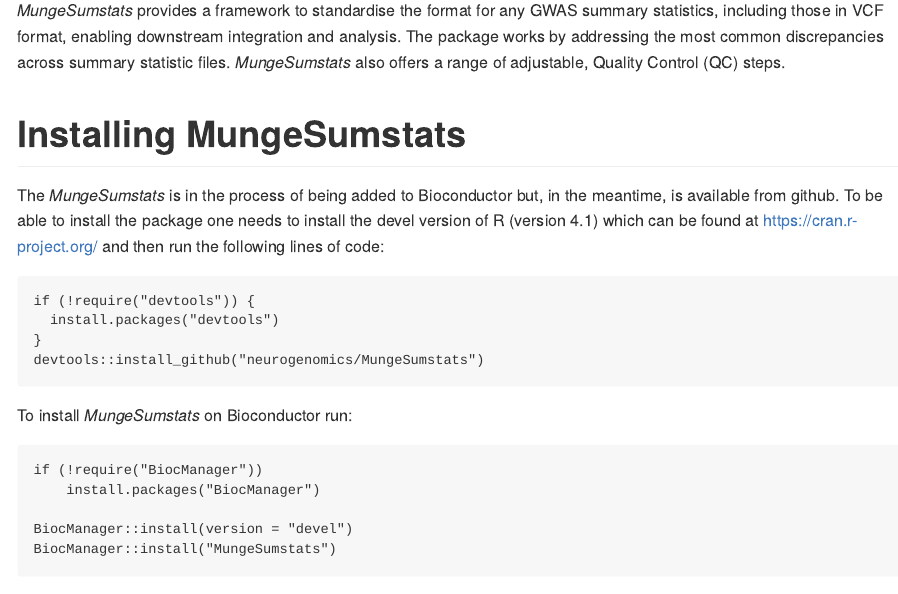
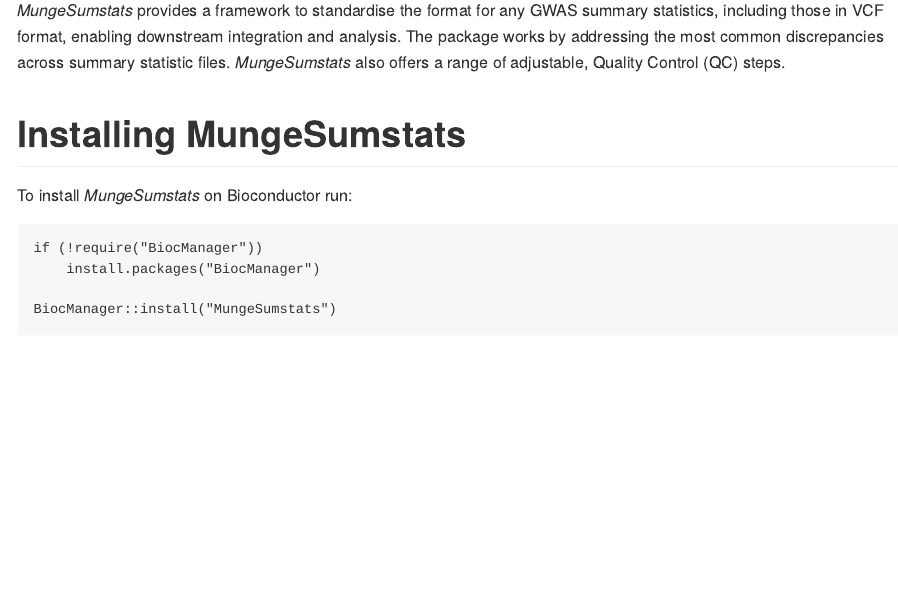
Before and after one commit to Al-Murphy/MungeSumstats, an R Markdown document (README.Rmd): the page in a window 1100 px wide, from 540 px down. The pictures show the output file README.md that the author committed with the source, drawn offline in the style of GitHub; badge pictures from the web are left out.

Commit message:
Update R dependency

````diff
--- a/.github/workflows/R-CMD-check.yaml
+++ b/.github/workflows/R-CMD-check.yaml
@@ -17,7 +17,7 @@
     runs-on: macOS-latest
     strategy:
       matrix:
-        r: ['4.0','devel']
+        r: ['3.6','4.0','devel']
         #r:['devel']
     steps:
       - uses: actions/checkout@v1
--- a/README.Rmd
+++ b/README.Rmd
@@ -36,23 +36,12 @@
 
 # Installing MungeSumstats
 
-The *MungeSumstats* is in the process of being added to Bioconductor but, in the meantime, is available from github.
-To be able to install the package one needs to install the devel version of R (version 4.1) which can be found at https://cran.r-project.org/ and then run the following lines of code:
-
-```
-if (!require("devtools")) {
-  install.packages("devtools")
-}
-devtools::install_github("neurogenomics/MungeSumstats")
-```
-
 To install *MungeSumstats* on Bioconductor run:
 
 ```
 if (!require("BiocManager"))
     install.packages("BiocManager")
 
-BiocManager::install(version = "devel")
 BiocManager::install("MungeSumstats")
 ```
 
````
Also changed, not shown: vignettes/MungeSumstats.Rmd (+1 -1 lines), README.md, 1 other file.
